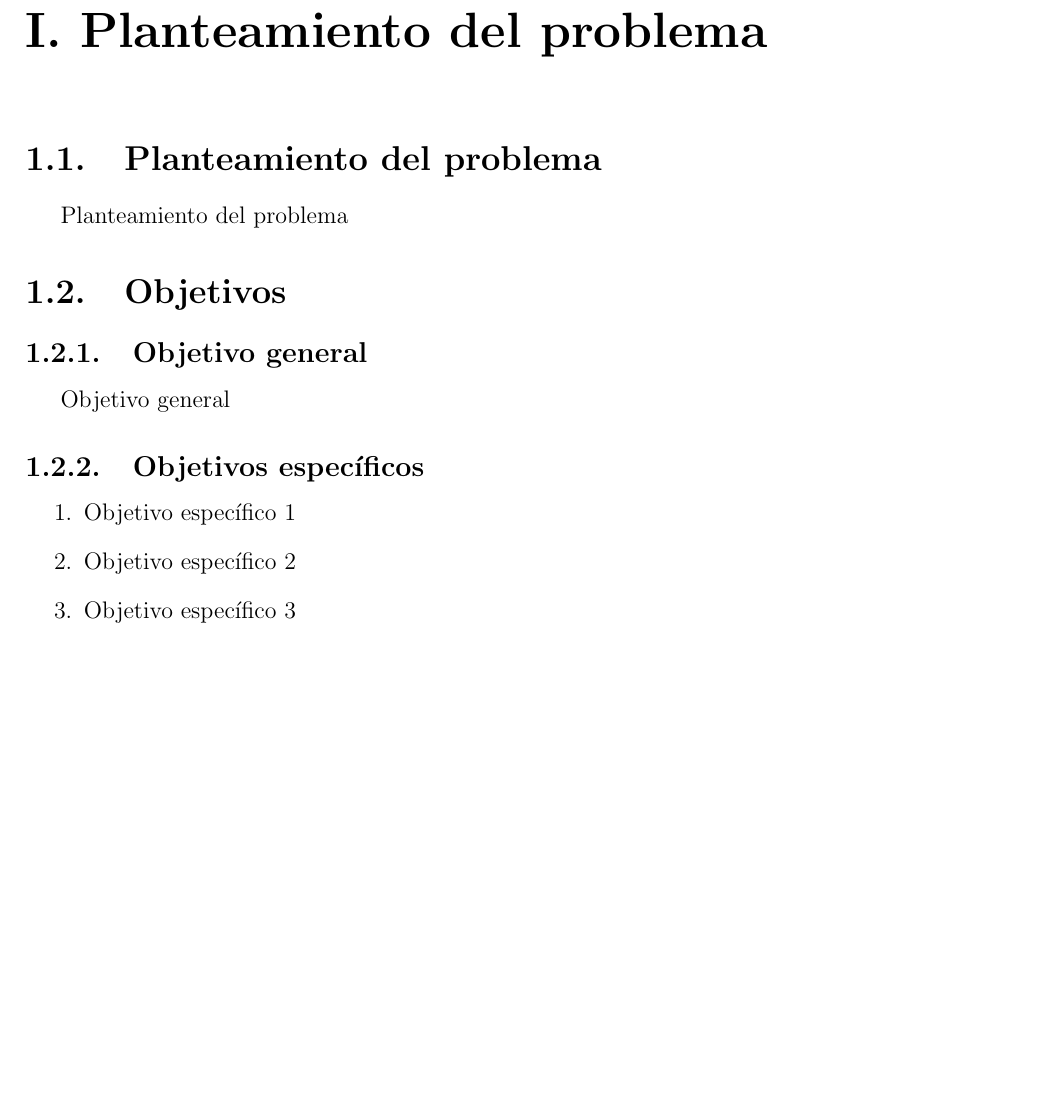
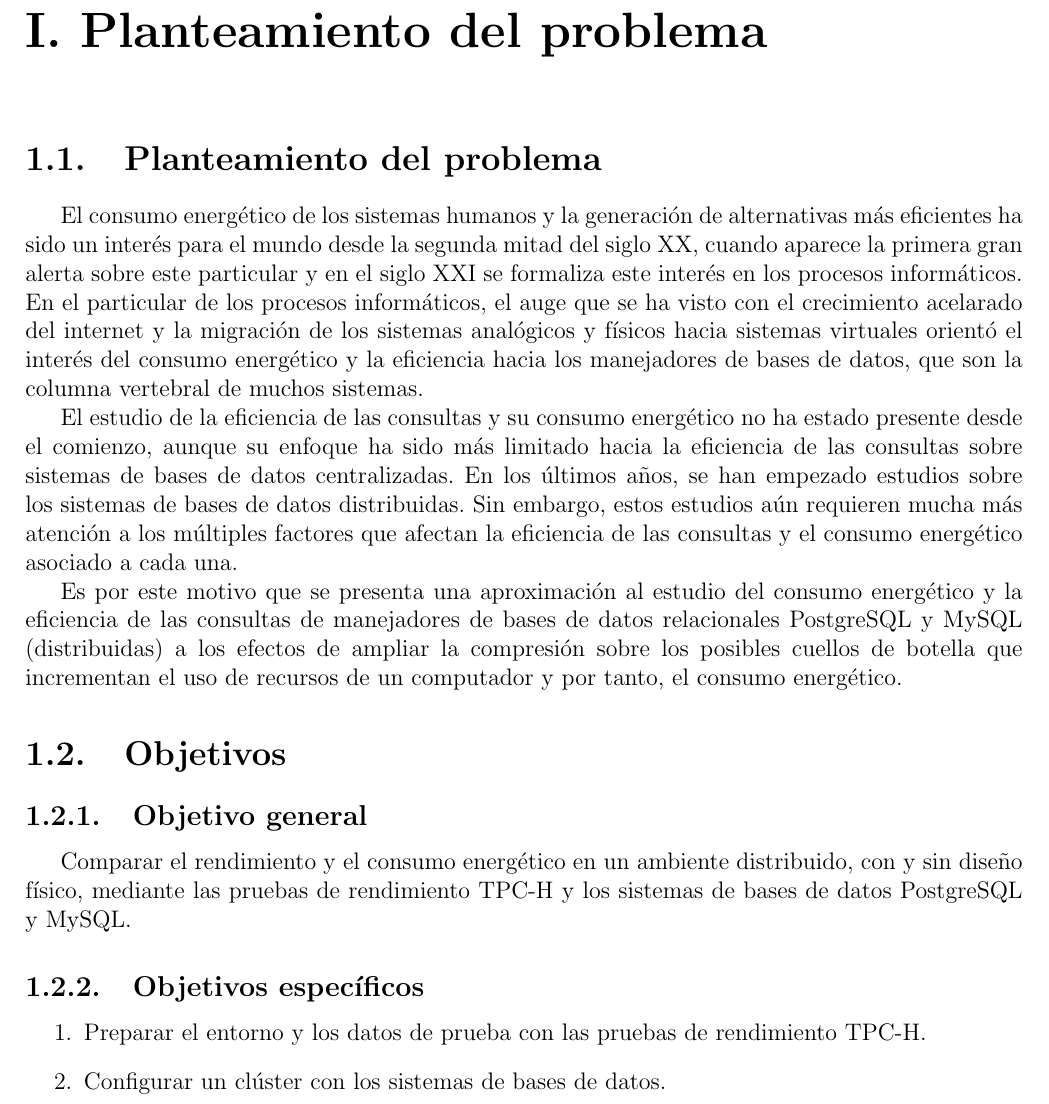
Before and after one commit to fmarquez199/TesisCompu, a LaTeX thesis (Tesis.tex): part of page 8 of 13 before the commit and part of page 8 of 14 after it, cut so that both start at the same text, the shorter picture padded with empty space. Compiled offline with pdfLaTeX.

Commit message:
cap.1 faltan referencias y extender el planteamiento del problema

```diff
--- a/Tesis.tex
+++ b/Tesis.tex
@@ -93,22 +93,49 @@
   \label{cha:i_planteamiento_del_problema}
     \section{Planteamiento del problema} % (fold)
     \label{sec:planteamiento_del_problema}
-        Planteamiento del problema
+        El consumo energético de los sistemas humanos y la generación de
+        alternativas más eficientes ha sido un interés para el mundo desde la
+        segunda mitad del siglo XX, cuando aparece la primera gran alerta sobre
+        este particular y en el siglo XXI se formaliza este interés en los
+        procesos informáticos. En el particular de los procesos informáticos, el
+        auge que se ha visto con el crecimiento acelarado del internet y la
+        migración de los sistemas analógicos y físicos hacia sistemas virtuales
+        orientó el interés del consumo energético y la eficiencia hacia los
+        manejadores de bases de datos, que son la columna vertebral de muchos
+        sistemas.
+
+        El estudio de la eficiencia de las consultas y su consumo energético no
+        ha estado presente desde el comienzo, aunque su enfoque ha sido más
+        limitado hacia la eficiencia de las consultas sobre sistemas de bases de
+        datos centralizadas. En los últimos años, se han empezado estudios sobre
+        los sistemas de bases de datos distribuidas. Sin embargo, estos estudios
+        aún requieren mucha más atención a los múltiples factores que afectan la
+        eficiencia de las consultas y el consumo energético asociado a cada una.
+
+        Es por este motivo que se presenta una aproximación al estudio del
+        consumo energético y la eficiencia de las consultas de manejadores de
+        bases de datos relacionales PostgreSQL y MySQL (distribuidas) a los
+        efectos de ampliar la compresión sobre los posibles cuellos de botella
+        que incrementan el uso de recursos de un computador y por tanto, el
+        consumo energético.
     % section planteamiento_del_problema (end)
 
     \section{Objetivos} % (fold)
     \label{sec:objetivos}
       \subsection{Objetivo general} % (fold)
       \label{sub:objetivo_general}
-        Objetivo general
+        Comparar el rendimiento y el consumo energético en un ambiente
+        distribuido, con y sin diseño físico, mediante las pruebas de
+        rendimiento TPC-H y los sistemas de bases de datos PostgreSQL y MySQL.
       % subsection objetivo_general (end)
 
       \subsection{Objetivos específicos} % (fold)
       \label{sub:objetivos_específicos}
         \begin{enumerate}
-          \item Objetivo específico 1
-          \item Objetivo específico 2
-          \item Objetivo específico 3
+          \item Preparar el entorno y los datos de prueba con las pruebas de
+          rendimiento TPC-H.
+          \item Configurar un clúster con los sistemas de bases de datos.
+          \item Analizar los resultados de las pruebas mediante...
         \end{enumerate}
       % subsection objetivos_específicos (end)
     % section objetivos (end)
```
Also changed, not shown: Tesis.pdf, 3 other files.
